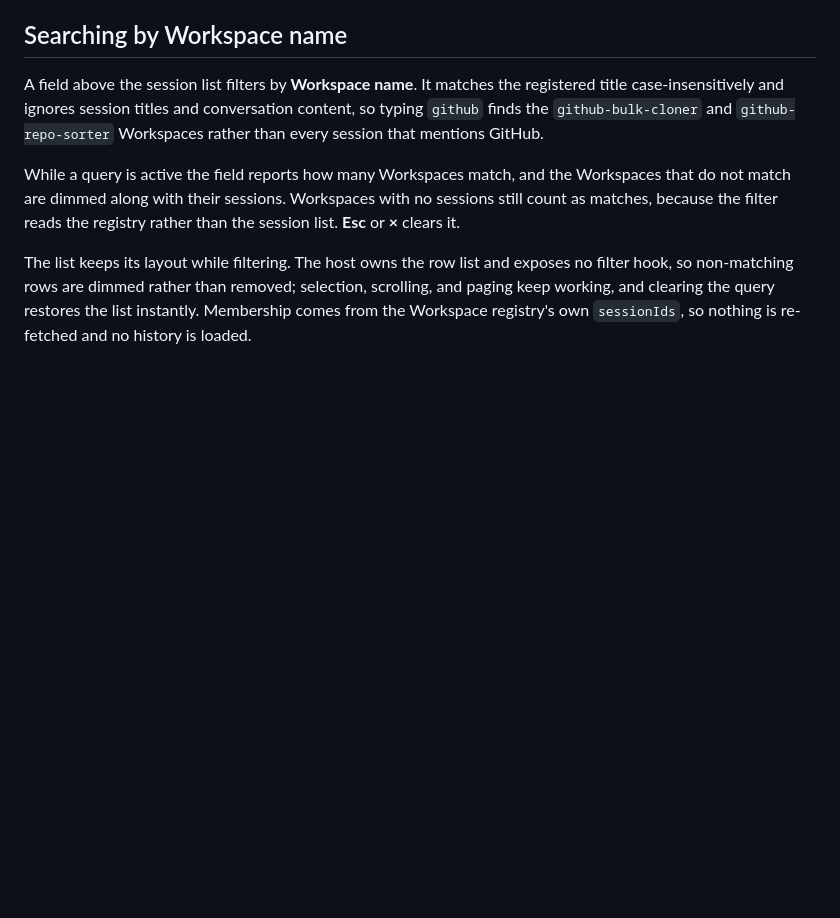
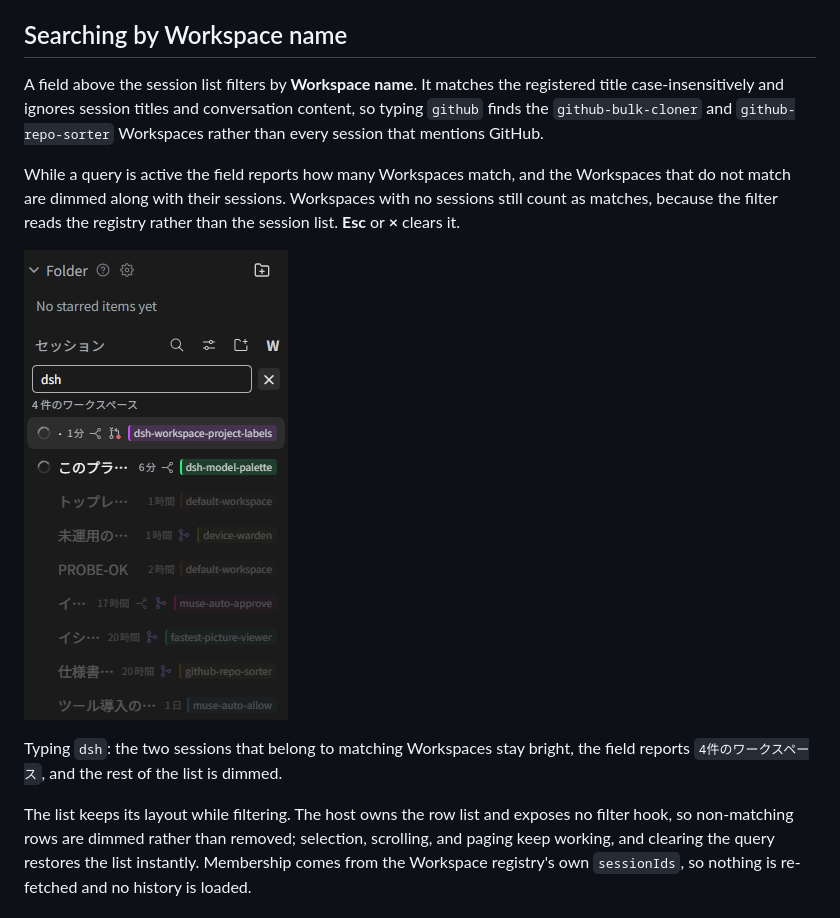
Before and after one commit to tonbiattack/dsh-workspace-project-labels, a Markdown page: docs/DETAIL.md, the part around the change. Rendered like a GitHub page; pictures changed too: docs/images/sidebar-workspace-search.png (added); blank space fills up the shorter version.

```diff
--- a/docs/DETAIL.md
+++ b/docs/DETAIL.md
@@ -67,6 +67,11 @@ Workspaces that do not match are dimmed along with their sessions. Workspaces
 with no sessions still count as matches, because the filter reads the registry
 rather than the session list. **Esc** or **×** clears it.
 
+![Typing dsh in the Workspace search field: two matching sessions stay bright and the status line reads 4 Workspaces, while every other row and chip is dimmed](images/sidebar-workspace-search.png)
+
+Typing `dsh`: the two sessions that belong to matching Workspaces stay bright,
+the field reports `4件のワークスペース`, and the rest of the list is dimmed.
+
 The list keeps its layout while filtering. The host owns the row list and
 exposes no filter hook, so non-matching rows are dimmed rather than removed;
 selection, scrolling, and paging keep working, and clearing the query restores
```
Also changed, not shown: README.md (+5 -0 lines), 1 other file.
